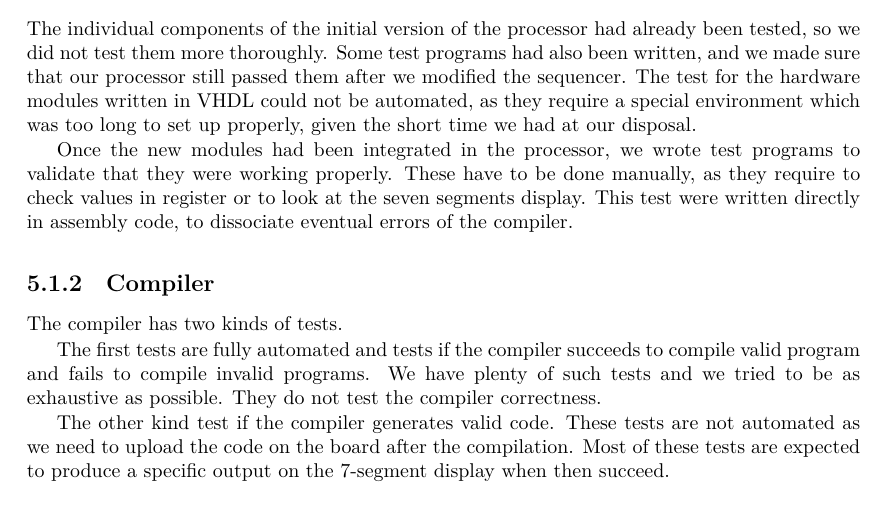
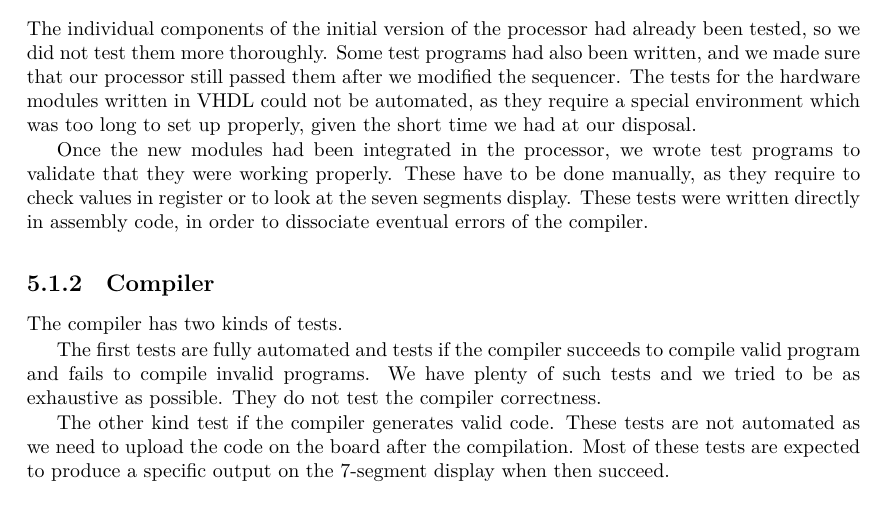
Before and after one commit to mcarton/CRAPS-Kernel, a LaTeX thesis (ProjectManagement/FinalReport.tex): part of page 17 of 23, cut so that both start at the same text. Compiled offline with XeLaTeX.

Commit message:
Fix orthography and fucking space-only lines

```diff
--- a/ProjectManagement/FinalReport.tex
+++ b/ProjectManagement/FinalReport.tex
@@ -540,20 +540,19 @@
       tasks were really important.
 
       \subsection{Processor}
-
         The individual components of the initial version of the processor had
         already been tested, so we did not test them more thoroughly. Some test
         programs had also been written, and we made sure that our processor
         still passed them after we modified the sequencer.
-        The test for the hardware modules written in VHDL could not be
+        The tests for the hardware modules written in VHDL could not be
         automated, as they require a special environment which was too long to
         set up properly, given the short time we had at our disposal.
 
         Once the new modules had been integrated in the processor, we wrote
         test programs to validate that they were working properly. These have
         to be done manually, as they require to check values in register or to
-        look at the seven segments display. This test were written directly in
-        assembly code, to dissociate eventual errors of the compiler.
+        look at the seven segments display. These tests were written directly in
+        assembly code, in order to dissociate eventual errors of the compiler.
 
       \subsection{Compiler}
         The compiler has two kinds of tests.
```
Also changed, not shown: ProjectManagement/Slides.tex (+3 -3 lines).
